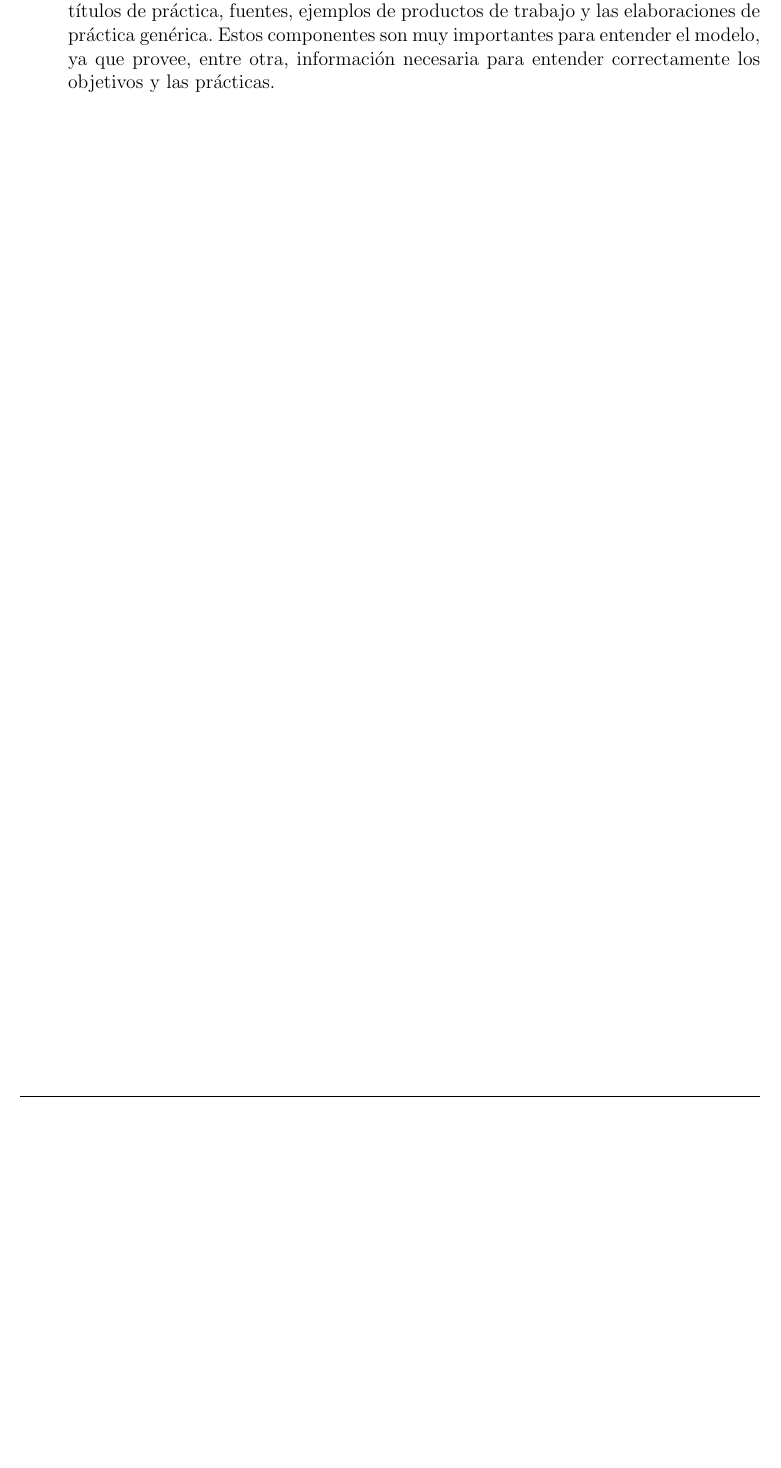
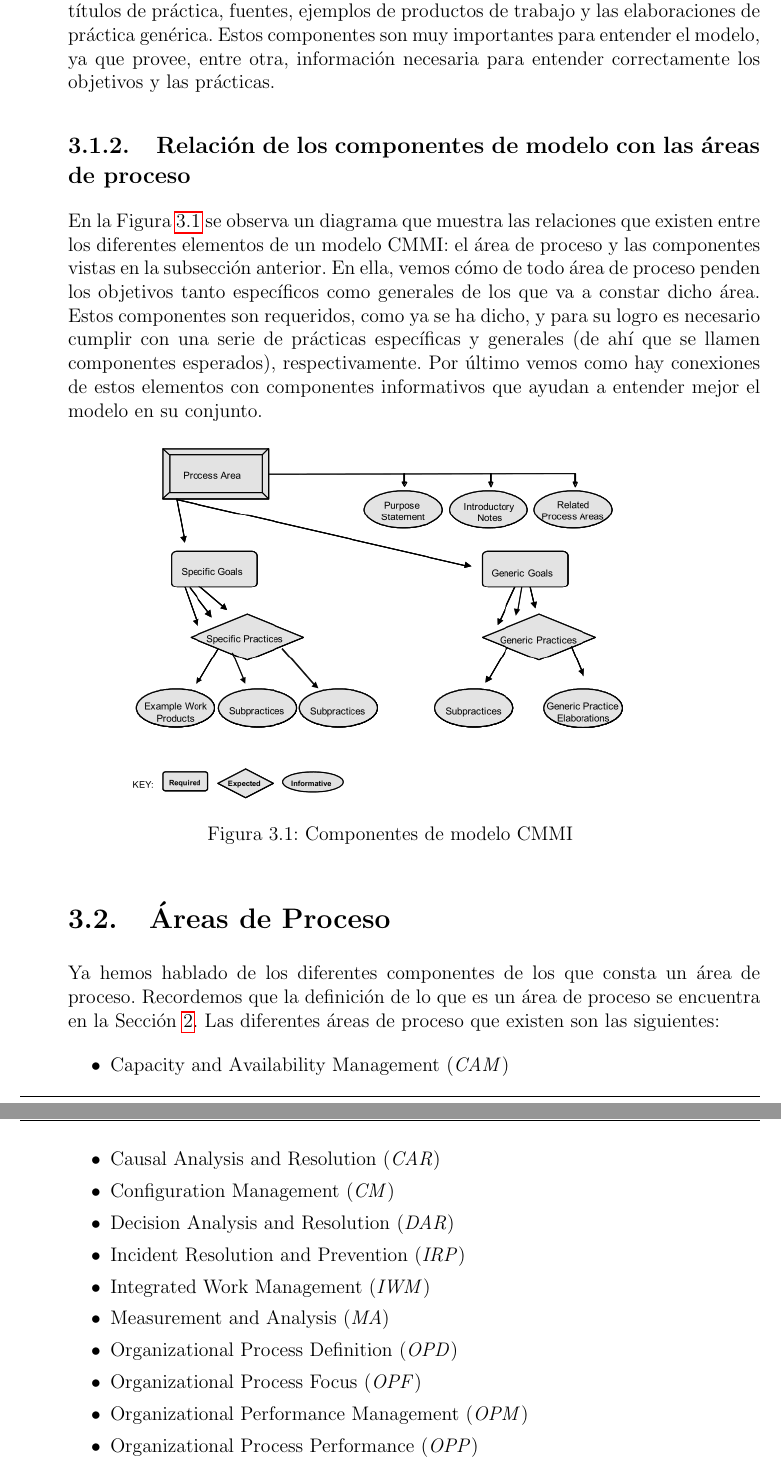
Before and after one commit to anmomu/trabajo-cmmi-gps, a LaTeX book (main.tex, which reads Sections/conc.tex): part of page 12 of 17 before the commit and two parts of pages 12 and 13 of 19 after it, the two joined at a grey line, cut so that both start at the same text, the shorter picture padded with empty space. Compiled offline with pdfLaTeX.

Commit message:
Ampliado apartado Conceptos
Información añadida al apartado de conceptos.

```diff
--- a/Sections/conc.tex
+++ b/Sections/conc.tex
@@ -15,3 +15,29 @@ Los \hyperlink{componente}{componentes} que conforman un modelo se agrupan en tr
 
 	\item \textbf{Componentes informativos.} Son los componentes que ayudan a los usuarios a entender los dos componentes anteriores. Los componentes pertenecientes a esta categoría son las subprácticas, las notas, las referencias, los títulos de objetivo, los títulos de práctica, fuentes, ejemplos de productos de trabajo y las elaboraciones de práctica genérica. Estos componentes son muy importantes para entender el modelo, ya que provee, entre otra, información necesaria para entender correctamente los objetivos y las prácticas.
 
+\subsection{Relación de los componentes de modelo con las áreas de proceso}
+En la Figura \ref{fig:modelcom} se observa un diagrama que muestra las relaciones que existen entre los diferentes elementos de un modelo CMMI: el área de proceso y las componentes vistas en la subsección anterior. En ella, vemos cómo de todo área de proceso penden los objetivos tanto específicos como generales de los que va a constar dicho área. Estos componentes son requeridos, como ya se ha dicho, y para su  logro es necesario cumplir con una serie de prácticas específicas y generales (de ahí que se llamen componentes esperados), respectivamente. Por último vemos como hay conexiones de estos elementos con componentes informativos que ayudan a entender mejor el modelo en su conjunto.
+
+\begin{figure}[h]
+	\centering
+	\includegraphics[scale=1]{Images/modelcom}
+	\caption{Componentes de modelo CMMI}
+	\label{fig:modelcom}
+\end{figure}
+
+\section{Áreas de Proceso}
+Ya hemos hablado de los diferentes componentes de los que consta un área de proceso. Recordemos que la definición de lo que es un área de proceso se encuentra en la Sección \ref{sec:terminologia}. Las diferentes áreas de proceso que existen son las siguientes:
+
+\begin{itemize}
+	\item Capacity and Availability Management (\textit{CAM})
+	\item Causal Analysis and Resolution (\textit{CAR})
+	\item Configuration Management (\textit{CM})
+	\item Decision Analysis and Resolution (\textit{DAR})
+	\item Incident Resolution and Prevention (\textit{IRP})
+	\item Integrated Work Management (\textit{IWM})
+	\item Measurement and Analysis (\textit{MA})
+	\item Organizational Process Definition (\textit{OPD})
+	\item Organizational Process Focus (\textit{OPF})
+	\item Organizational Performance Management (\textit{OPM})
+	\item Organizational Process Performance (\textit{OPP})
+	\item Organizational Training (\textit{OT})
```
Also changed, not shown: Images/modelcom.PNG (added), main.pdf, Sections/conc.tex (14 more changed lines), 6 other files.
